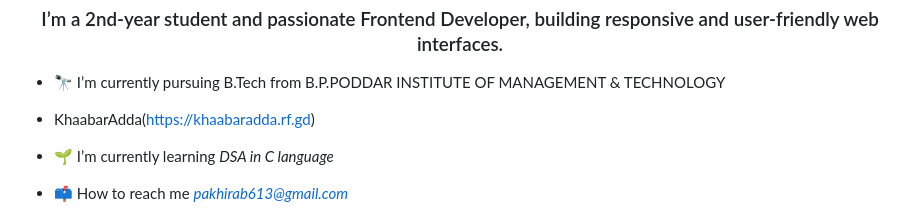
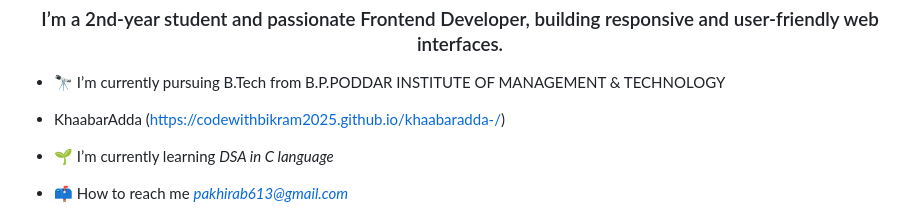
Before and after one commit to CodewithBikram2025/khaabaradda-, a Markdown page: README.md, the part around the change. GitHub-like rendering.

```diff
--- a/README.md
+++ b/README.md
@@ -2,7 +2,7 @@
 <h3 align="center">I’m a 2nd-year student and passionate Frontend Developer, building responsive and user-friendly web interfaces.</h3>
 
 - 🔭 I’m currently pursuing B.Tech from B.P.PODDAR INSTITUTE OF MANAGEMENT & TECHNOLOGY
--  KhaabarAdda(https://khaabaradda.rf.gd)
+-  KhaabarAdda (https://codewithbikram2025.github.io/khaabaradda-/)
 
 - 🌱 I’m currently learning *DSA in C language*
 
```
